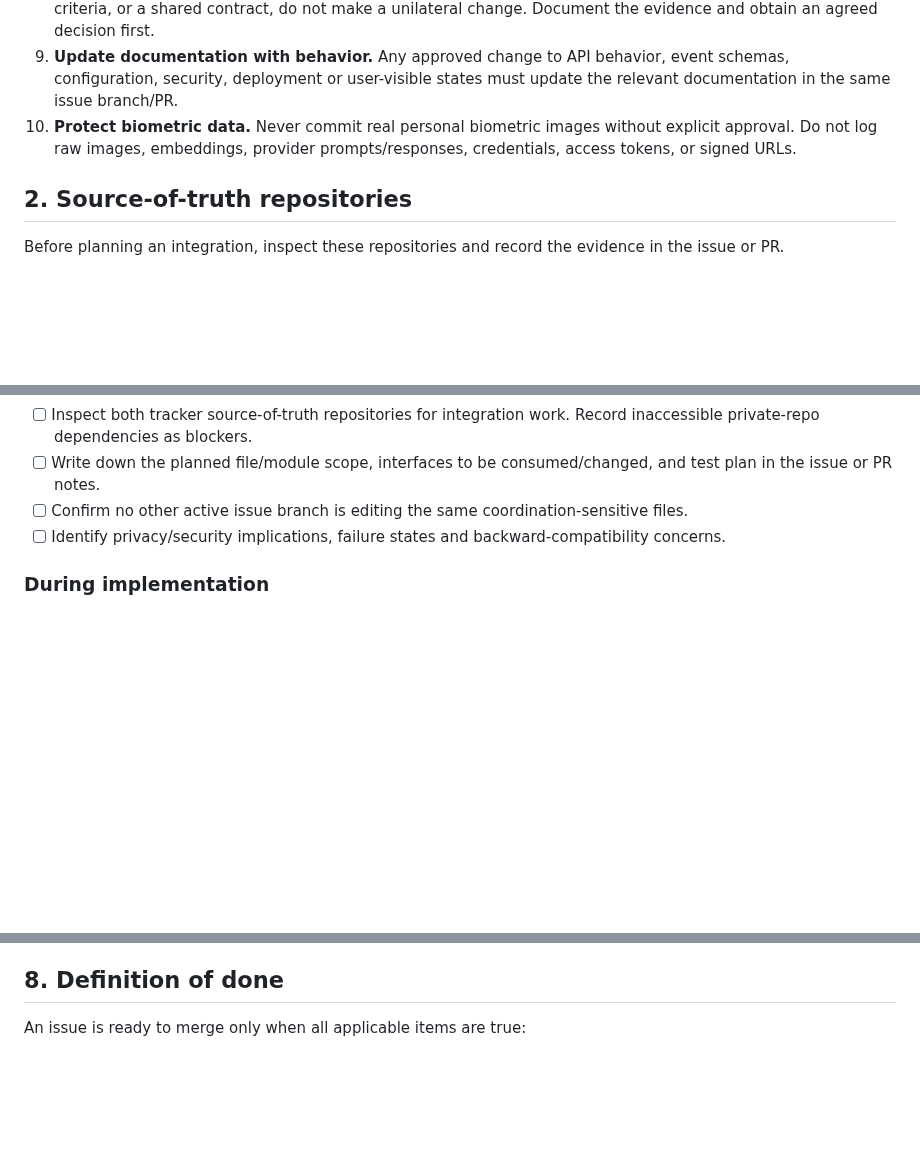
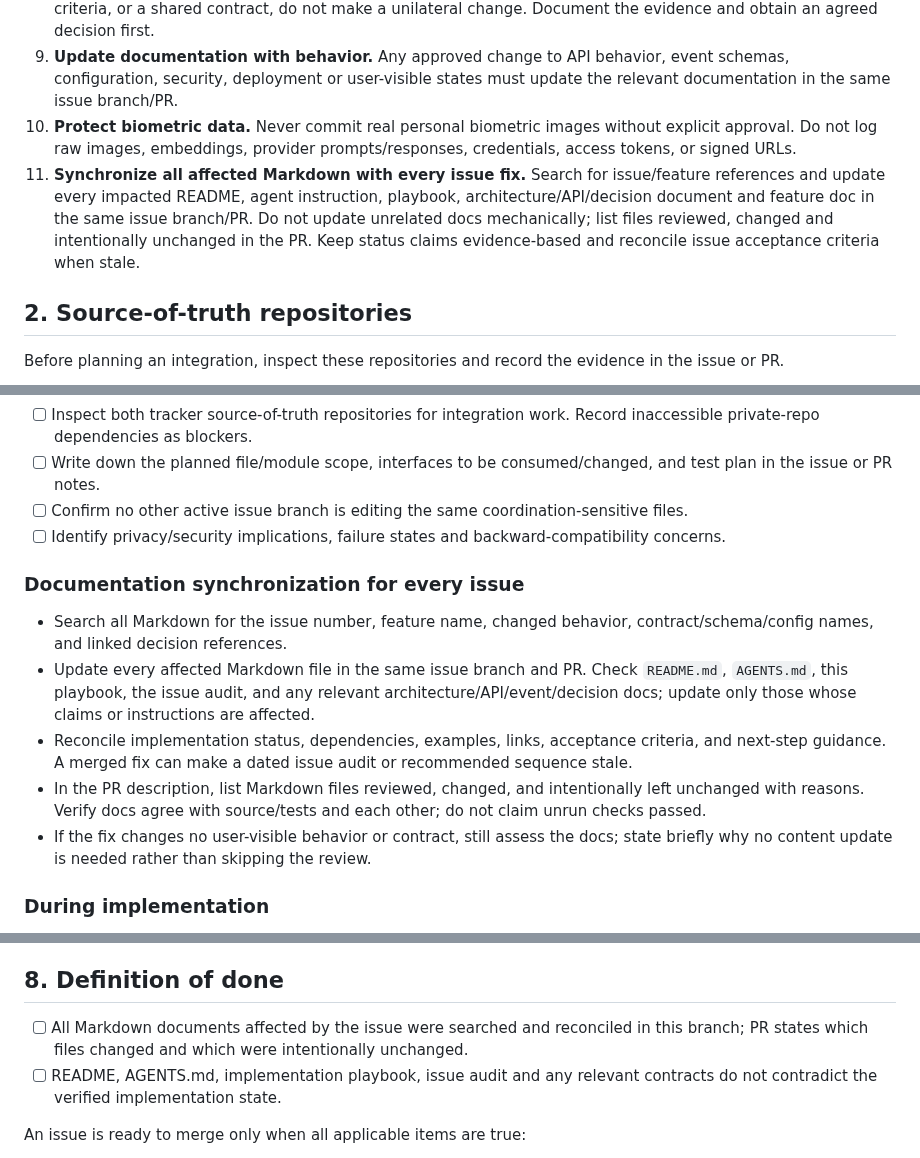
Before and after one commit to leonard1thecoder/king-sparkon-eye, a Markdown page: docs/IMPLEMENTATION-PLAYBOOK.md, 3 parts joined by grey strips. Drawn GitHub-style; blank space fills up the shorter version.

Commit message:
docs: add markdown reconciliation to execution playbook (#71)

```diff
--- a/docs/IMPLEMENTATION-PLAYBOOK.md
+++ b/docs/IMPLEMENTATION-PLAYBOOK.md
@@ -16,6 +16,7 @@
 8. **Stop on architectural conflict.** If implementation evidence conflicts with the README, issue acceptance criteria, or a shared contract, do not make a unilateral change. Document the evidence and obtain an agreed decision first.
 9. **Update documentation with behavior.** Any approved change to API behavior, event schemas, configuration, security, deployment or user-visible states must update the relevant documentation in the same issue branch/PR.
 10. **Protect biometric data.** Never commit real personal biometric images without explicit approval. Do not log raw images, embeddings, provider prompts/responses, credentials, access tokens, or signed URLs.
+11. **Synchronize all affected Markdown with every issue fix.** Search for issue/feature references and update every impacted README, agent instruction, playbook, architecture/API/decision document and feature doc in the same issue branch/PR. Do not update unrelated docs mechanically; list files reviewed, changed and intentionally unchanged in the PR. Keep status claims evidence-based and reconcile issue acceptance criteria when stale.
 
 ## 2. Source-of-truth repositories
 
@@ -159,6 +160,14 @@ An implementation issue that adds retrieval must link the approved decision reco
 - [ ] Confirm no other active issue branch is editing the same coordination-sensitive files.
 - [ ] Identify privacy/security implications, failure states and backward-compatibility concerns.
 
+### Documentation synchronization for every issue
+
+- Search all Markdown for the issue number, feature name, changed behavior, contract/schema/config names, and linked decision references.
+- Update every affected Markdown file in the same issue branch and PR. Check `README.md`, `AGENTS.md`, this playbook, the issue audit, and any relevant architecture/API/event/decision docs; update only those whose claims or instructions are affected.
+- Reconcile implementation status, dependencies, examples, links, acceptance criteria, and next-step guidance. A merged fix can make a dated issue audit or recommended sequence stale.
+- In the PR description, list Markdown files reviewed, changed, and intentionally left unchanged with reasons. Verify docs agree with source/tests and each other; do not claim unrun checks passed.
+- If the fix changes no user-visible behavior or contract, still assess the docs; state briefly why no content update is needed rather than skipping the review.
+
 ### During implementation
 
 - [ ] Keep the diff limited to the issue's scope.
@@ -197,6 +206,9 @@ Use this checklist in the PR description (adapt it to the actual change):
 
 ## 8. Definition of done
 
+- [ ] All Markdown documents affected by the issue were searched and reconciled in this branch; PR states which files changed and which were intentionally unchanged.
+- [ ] README, AGENTS.md, implementation playbook, issue audit and any relevant contracts do not contradict the verified implementation state.
+
 An issue is ready to merge only when all applicable items are true:
 
 - Its acceptance criteria are implemented and demonstrably tested.
```
